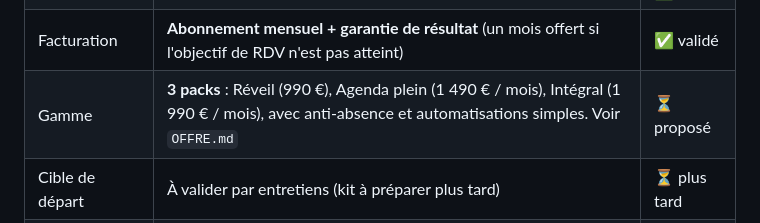
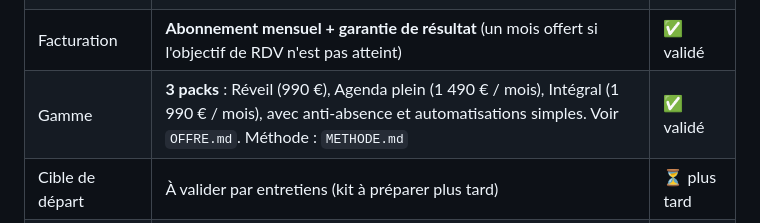
Before and after one commit to ahennifr-prog/site-coiffure, a Markdown page: prospectia/PROJET.md, the part around the change. Rendered like a GitHub page.

```diff
--- a/prospectia/PROJET.md
+++ b/prospectia/PROJET.md
@@ -15,7 +15,7 @@
 | Chemin vers le SaaS | **Service + moteur IA maison construit avec Claude Code** ; le même moteur devient le SaaS (bêta entre les mois 4 et 6). Voir `OFFRE.md` et `MOTEUR-IA.md` | ✅ validé |
 | Emploi actuel | À côté de l'emploi ; **pas de clause d'exclusivité** | ✅ vérifié |
 | Facturation | **Abonnement mensuel + garantie de résultat** (un mois offert si l'objectif de RDV n'est pas atteint) | ✅ validé |
-| Gamme | **3 packs** : Réveil (990 €), Agenda plein (1 490 € / mois), Intégral (1 990 € / mois), avec anti-absence et automatisations simples. Voir `OFFRE.md` | ⏳ proposé |
+| Gamme | **3 packs** : Réveil (990 €), Agenda plein (1 490 € / mois), Intégral (1 990 € / mois), avec anti-absence et automatisations simples. Voir `OFFRE.md`. Méthode : `METHODE.md` | ✅ validé |
 | Cible de départ | À valider par entretiens (kit à préparer plus tard) | ⏳ plus tard |
 | Associés | **SAS à 2 associés** : toi opérationnel et président, et un **associé investisseur** (apport de capital, non opérationnel) | ✅ validé |
 | Site web | Plus tard, une fois l'offre stabilisée (thème sombre, nom Prospectia) | ⏸ en pause |
```
Also changed, not shown: prospectia/METHODE.md (added, +169 -0 lines), prospectia/OFFRE.md (+1 -0 lines).
